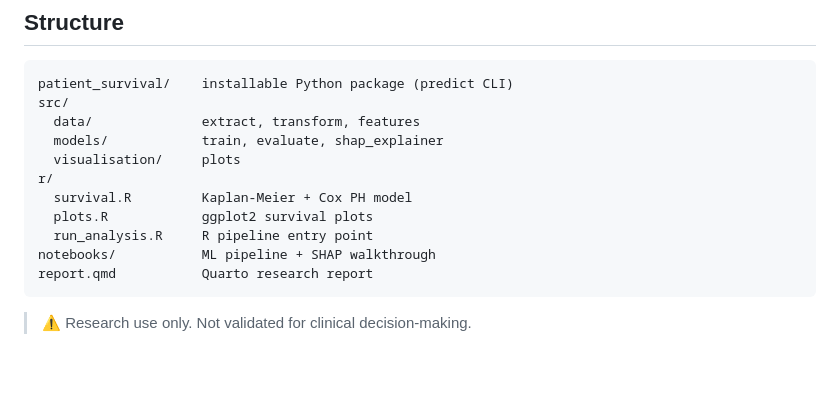
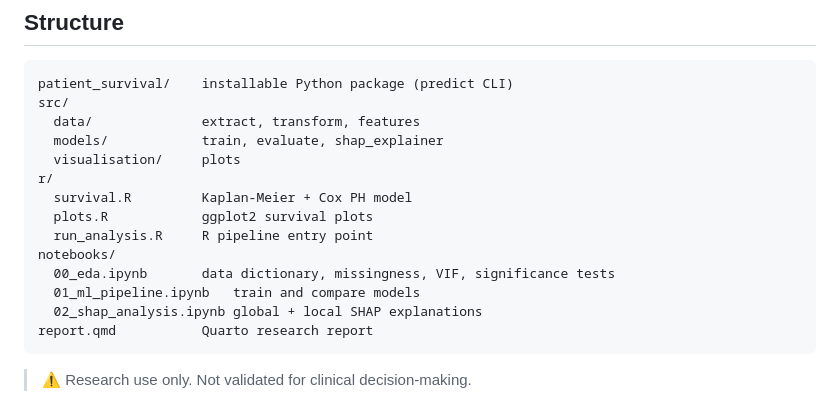
Before and after one commit to ayodeji07/patient_survival_prediction, a Markdown page: README.md, the part around the change. Drawn GitHub-style; blank space fills up the shorter version.

````diff
--- a/README.md
+++ b/README.md
@@ -101,7 +101,10 @@ r/
   survival.R         Kaplan-Meier + Cox PH model
   plots.R            ggplot2 survival plots
   run_analysis.R     R pipeline entry point
-notebooks/           ML pipeline + SHAP walkthrough
+notebooks/
+  00_eda.ipynb       data dictionary, missingness, VIF, significance tests
+  01_ml_pipeline.ipynb   train and compare models
+  02_shap_analysis.ipynb global + local SHAP explanations
 report.qmd           Quarto research report
 ```
 
````
Also changed, not shown: VSCODE_GUIDE.md (+44 -11 lines).
